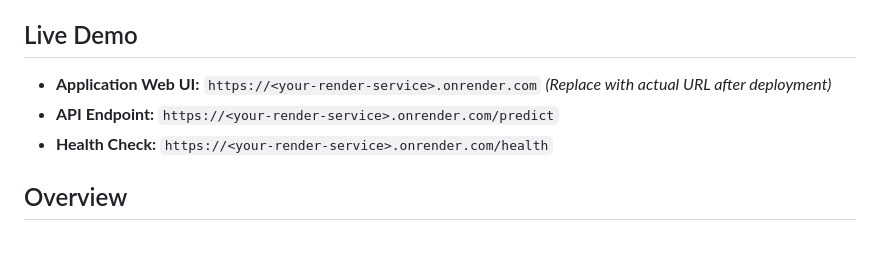
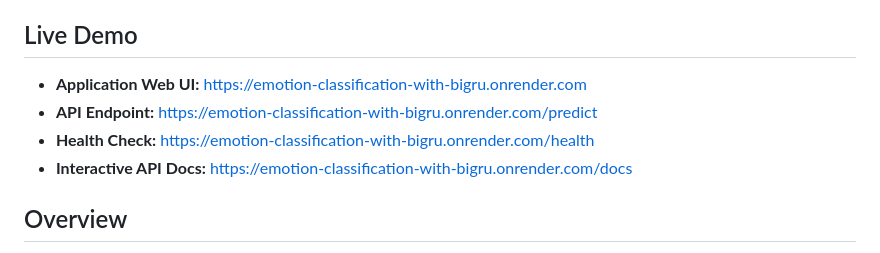
Before and after one commit to sumitjadhav1703/Emotion_Classification_With_BiGRU, a Markdown page: README.md, the part around the change. Rendered like a GitHub page.

```diff
--- a/README.md
+++ b/README.md
@@ -9,9 +9,10 @@ A deep learning NLP application that classifies text into six emotions using a B
 
 ## Live Demo
 
-- **Application Web UI:** `https://<your-render-service>.onrender.com` *(Replace with actual URL after deployment)*
-- **API Endpoint:** `https://<your-render-service>.onrender.com/predict`
-- **Health Check:** `https://<your-render-service>.onrender.com/health`
+- **Application Web UI:** https://emotion-classification-with-bigru.onrender.com
+- **API Endpoint:** https://emotion-classification-with-bigru.onrender.com/predict
+- **Health Check:** https://emotion-classification-with-bigru.onrender.com/health
+- **Interactive API Docs:** https://emotion-classification-with-bigru.onrender.com/docs
 
 ## Overview
 
```
